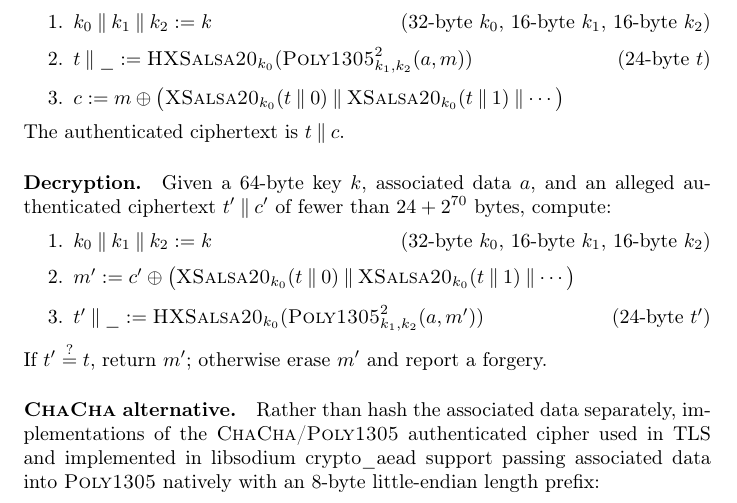
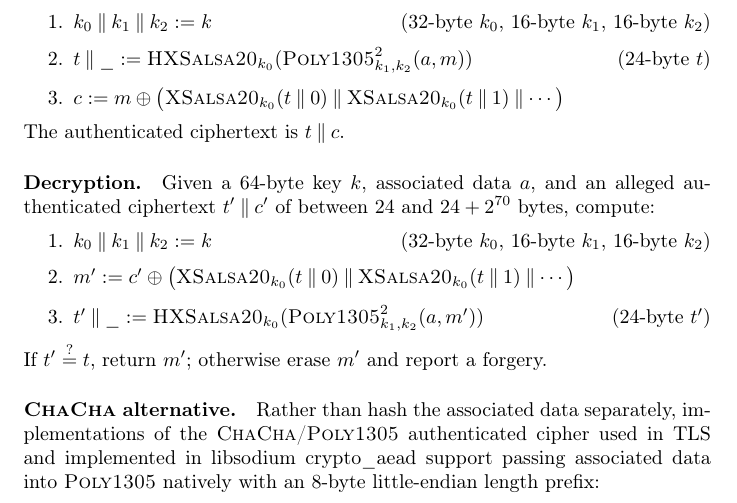
Before and after one commit to riastradh/daence, a LaTeX paper (daence.tex): part of page 3 of 14, cut so that both start at the same text. Compiled offline with pdfLaTeX.

Commit message:
Clarify that t' || c' had better be >=24 bytes long.

```diff
--- a/daence.tex
+++ b/daence.tex
@@ -301,8 +301,8 @@ The authenticated ciphertext is $t \concat c$.
 Given
  a 64-byte key $k$,
  associated data $a$, and
- an alleged authenticated ciphertext $t' \concat c'$ of fewer than
- $24 + 2^{70}$ bytes, compute:
+ an alleged authenticated ciphertext $t' \concat c'$ of between $24$
+ and $24 + 2^{70}$ bytes, compute:
 %
 \begin{enumerate}
   \item $k_0 \concat k_1 \concat k_2 := k$
```
